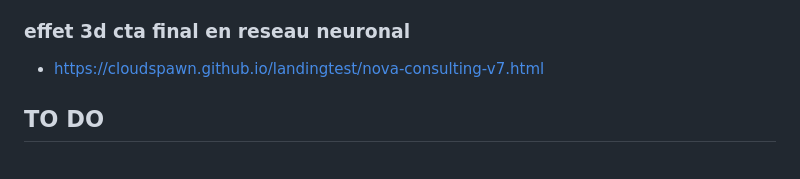
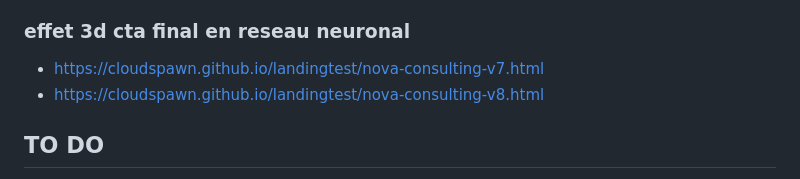
Before and after one commit to cloudspawn/landingtest, a Markdown page: README.md, the part around the change. Rendered like a GitHub page.

```diff
--- a/README.md
+++ b/README.md
@@ -15,6 +15,7 @@ test rapid paralax galaxy
 
 ### effet 3d cta final en reseau neuronal
   - https://cloudspawn.github.io/landingtest/nova-consulting-v7.html
+  - https://cloudspawn.github.io/landingtest/nova-consulting-v8.html
 
 ## TO DO
   - basé sur nova consulting v6 et ou galaxy vf,
```
